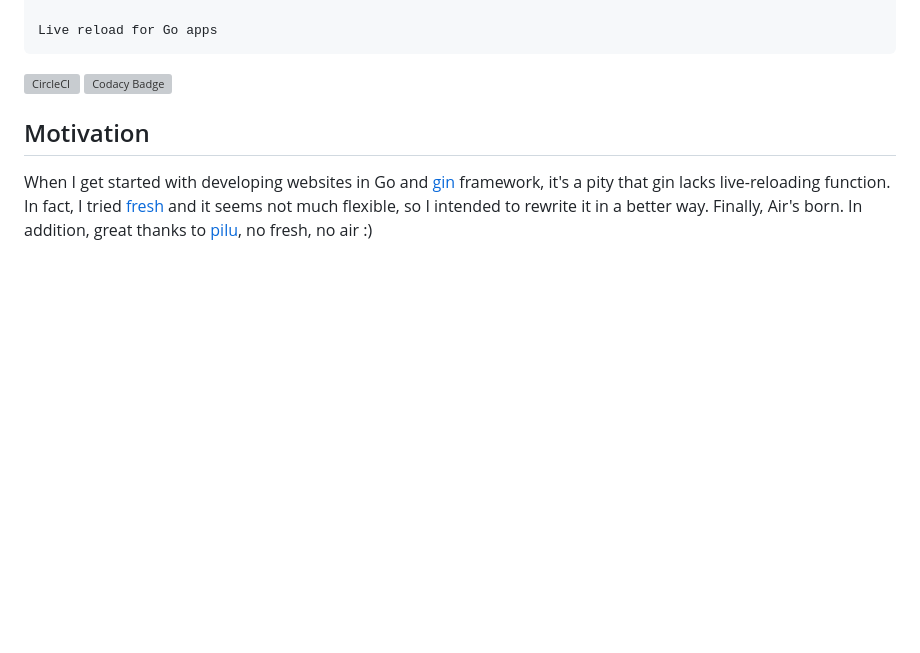
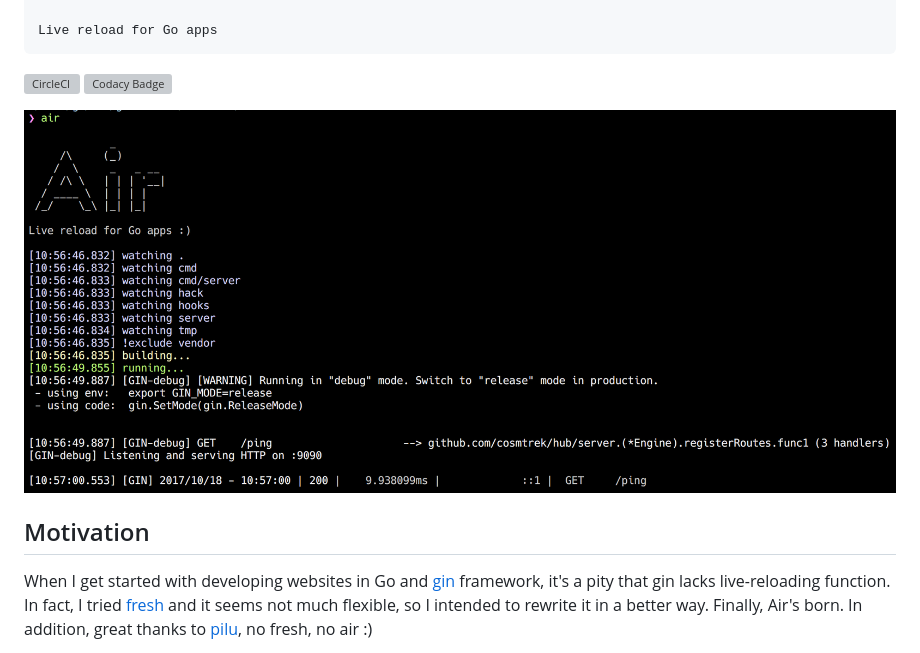
Before and after one commit to air-verse/air, a Markdown page: README.md, the part around the change. GitHub-like rendering; pictures changed too: docs/air.png (added); blank space fills up the shorter version; grey boxes are pictures that could not be loaded.

Commit message:
Show air picture in README

```diff
--- a/README.md
+++ b/README.md
@@ -10,6 +10,8 @@ Live reload for Go apps
 
 [![CircleCI](https://circleci.com/gh/cosmtrek/air/tree/master.svg?style=shield)](https://circleci.com/gh/cosmtrek/air/tree/master)
 [![Codacy Badge](https://api.codacy.com/project/badge/Grade/4885b8dddaa540f9ae6fe850b4611b7b)](https://www.codacy.com/app/cosmtrek/air?utm_source=github.com&amp;utm_medium=referral&amp;utm_content=cosmtrek/air&amp;utm_campaign=Badge_Grade)
+
+![air](docs/air.png)
 
 ## Motivation
 
```
